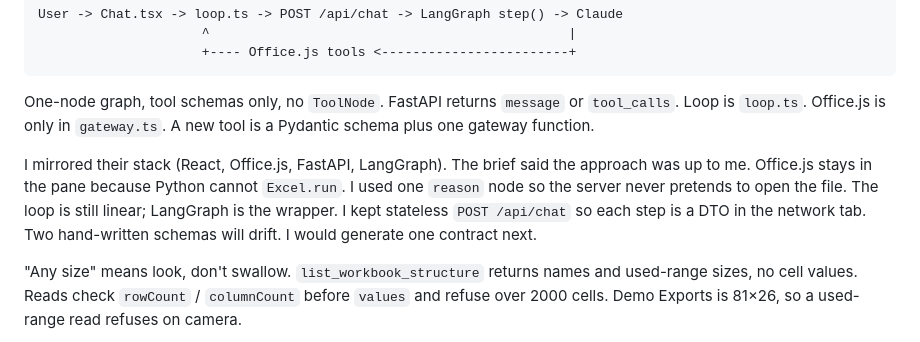
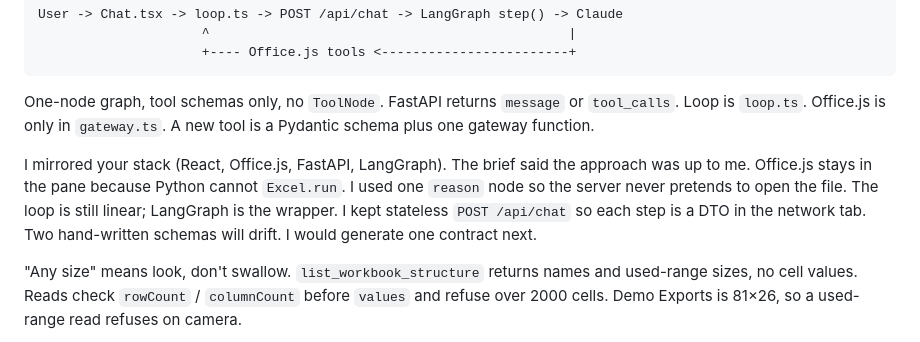
Before and after one commit to wuw012/crunched-take-home-test, a Markdown page: README.md, the part around the change. Drawn GitHub-style.

Commit message:
Address the README stack note to Crunched as your stack.
Co-authored-by: Cursor <cursoragent@cursor.com>

```diff
--- a/README.md
+++ b/README.md
@@ -35,7 +35,7 @@ User -> Chat.tsx -> loop.ts -> POST /api/chat -> LangGraph step() -> Claude
 
 One-node graph, tool schemas only, no `ToolNode`. FastAPI returns `message` or `tool_calls`. Loop is `loop.ts`. Office.js is only in `gateway.ts`. A new tool is a Pydantic schema plus one gateway function.
 
-I mirrored their stack (React, Office.js, FastAPI, LangGraph). The brief said the approach was up to me. Office.js stays in the pane because Python cannot `Excel.run`. I used one `reason` node so the server never pretends to open the file. The loop is still linear; LangGraph is the wrapper. I kept stateless `POST /api/chat` so each step is a DTO in the network tab. Two hand-written schemas will drift. I would generate one contract next.
+I mirrored your stack (React, Office.js, FastAPI, LangGraph). The brief said the approach was up to me. Office.js stays in the pane because Python cannot `Excel.run`. I used one `reason` node so the server never pretends to open the file. The loop is still linear; LangGraph is the wrapper. I kept stateless `POST /api/chat` so each step is a DTO in the network tab. Two hand-written schemas will drift. I would generate one contract next.
 
 "Any size" means look, don't swallow. `list_workbook_structure` returns names and used-range sizes, no cell values. Reads check `rowCount` / `columnCount` before `values` and refuse over 2000 cells. Demo Exports is 81×26, so a used-range read refuses on camera.
 
```
